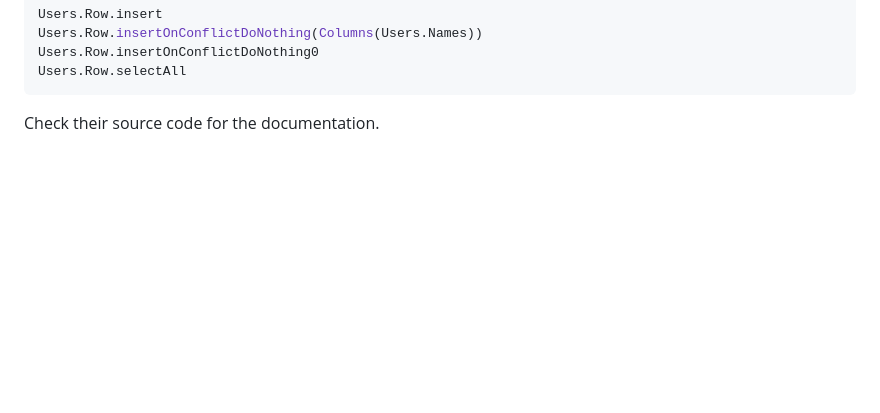
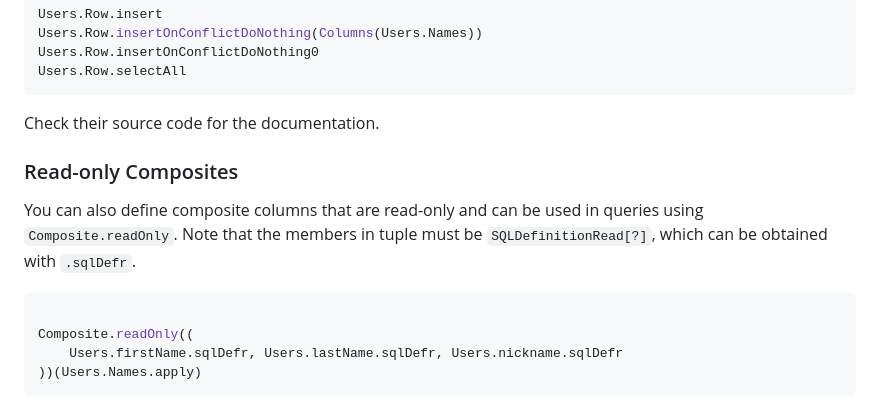
Before and after one commit to arturaz/doobie-typesafe, a Markdown page: docs/001_table_definitions.md, the part around the change. Rendered like a GitHub page; blank space fills up the shorter version.

Commit message:
`Composite.readOnly` docs.

````diff
--- a/docs/001_table_definitions.md
+++ b/docs/001_table_definitions.md
@@ -121,3 +121,15 @@ Users.Row.selectAll
 ```
 
 Check their source code for the documentation.
+
+### Read-only Composites
+
+You can also define composite columns that are read-only and can be used in queries using `Composite.readOnly`. Note
+that the members in tuple must be `SQLDefinitionRead[?]`, which can be obtained with `.sqlDefr`.
+
+```scala mdoc
+
+Composite.readOnly((
+    Users.firstName.sqlDefr, Users.lastName.sqlDefr, Users.nickname.sqlDefr
+))(Users.Names.apply)
+```
````
